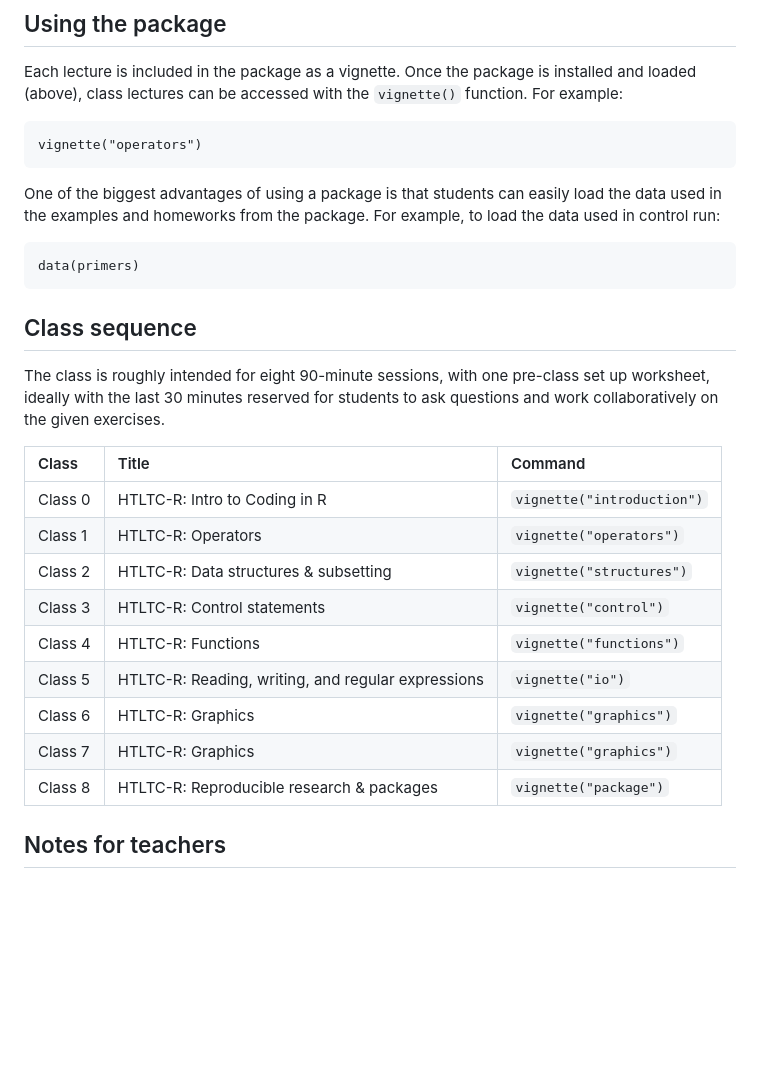
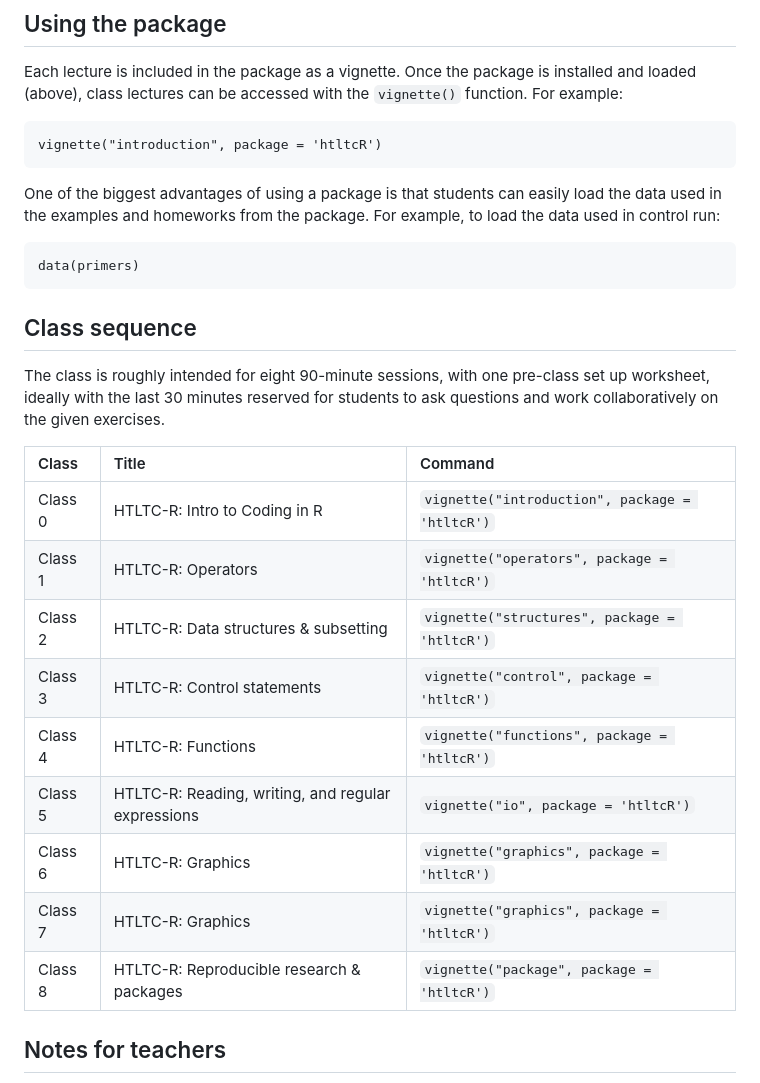
Before and after one commit to teresa-mcgee/R-class-23, a Markdown page: README.md, the part around the change. Drawn GitHub-style; blank space fills up the shorter version.

````diff
--- a/README.md
+++ b/README.md
@@ -23,7 +23,7 @@ Once the package is installed once, users can easily grab the most recent versio
 Each lecture is included in the package as a vignette. Once the package is installed and loaded (above), class lectures can be accessed with the `vignette()` function. For example:
 
 ```
-vignette("operators")
+vignette("introduction", package = 'htltcR')
 ```
 
 One of the biggest advantages of using a package is that students can easily load the data used in the examples and homeworks from the package. For example, to load the data used in control run:
@@ -36,17 +36,17 @@ data(primers)
 
 The class is roughly intended for eight 90-minute sessions, with one pre-class set up worksheet, ideally with the last 30 minutes reserved for students to ask questions and work collaboratively on the given exercises.
 
-| Class        | Title                                              | Command                   |
-| :---         | :---                                               | :---                      |
-| Class 0      | HTLTC-R: Intro to Coding in R                      | `vignette("introduction")`|
-| Class 1      | HTLTC-R: Operators                                 | `vignette("operators")`   |
-| Class 2      | HTLTC-R: Data structures & subsetting              | `vignette("structures")`  |
-| Class 3      | HTLTC-R: Control statements                        | `vignette("control")`     |
-| Class 4      | HTLTC-R: Functions                                 | `vignette("functions")`   |
-| Class 5      | HTLTC-R: Reading, writing, and regular expressions | `vignette("io")`          |
-| Class 6      | HTLTC-R: Graphics                                  | `vignette("graphics")`    |
-| Class 7      | HTLTC-R: Graphics                                  | `vignette("graphics")`    |
-| Class 8      | HTLTC-R: Reproducible research & packages          | `vignette("package")`     |
+| Class        | Title                                              | Command                                       |
+| :---         | :---                                               | :---                                          |
+| Class 0      | HTLTC-R: Intro to Coding in R                      | `vignette("introduction", package = 'htltcR')`|
+| Class 1      | HTLTC-R: Operators                                 | `vignette("operators", package = 'htltcR')`   |
+| Class 2      | HTLTC-R: Data structures & subsetting              | `vignette("structures", package = 'htltcR')`  |
+| Class 3      | HTLTC-R: Control statements                        | `vignette("control", package = 'htltcR')`     |
+| Class 4      | HTLTC-R: Functions                                 | `vignette("functions", package = 'htltcR')`   |
+| Class 5      | HTLTC-R: Reading, writing, and regular expressions | `vignette("io", package = 'htltcR')`          |
+| Class 6      | HTLTC-R: Graphics                                  | `vignette("graphics", package = 'htltcR')`    |
+| Class 7      | HTLTC-R: Graphics                                  | `vignette("graphics", package = 'htltcR')`    |
+| Class 8      | HTLTC-R: Reproducible research & packages          | `vignette("package", package = 'htltcR')`     |
 
 ## Notes for teachers
 This section contains recommendations for teachers from previous teachers. If you encounter something that you think could help other teachers, please add it here.
````
